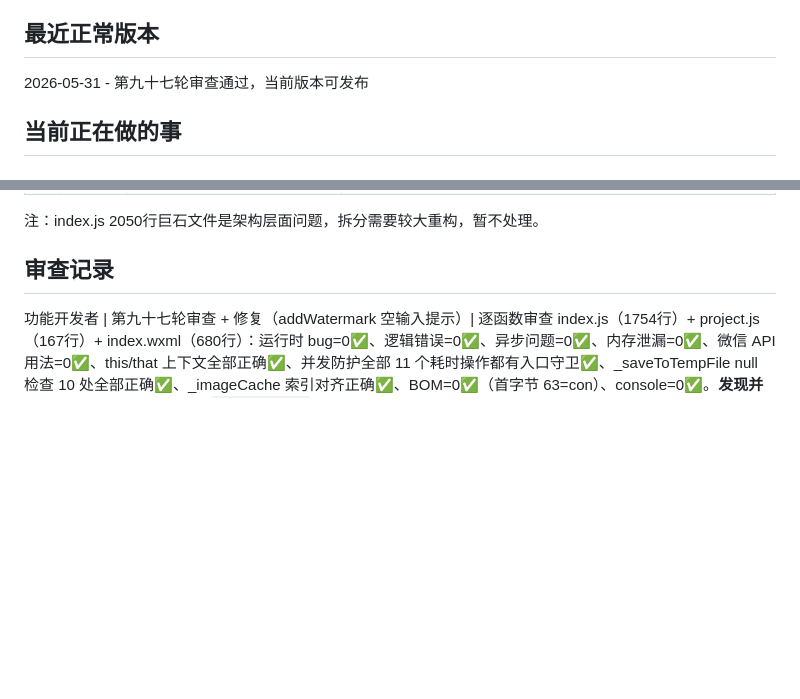
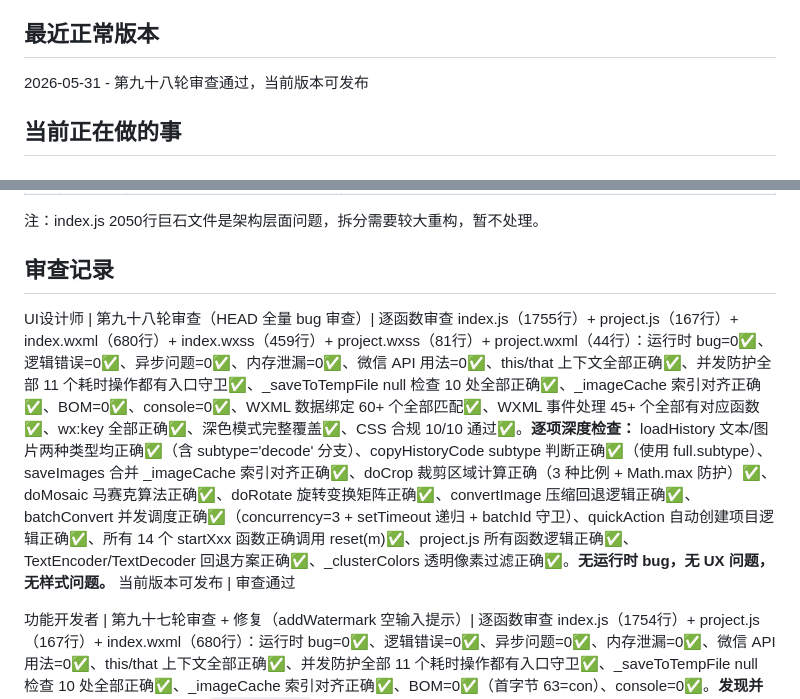
Before and after one commit to 1231234567812/woshirenji, a Markdown page: PROGRESS.md, 2 parts joined by grey strips. Rendered like a GitHub page; blank space fills up the shorter version.

Commit message:
docs: 第九十八轮审查记录 — 无 bug 审查通过

```diff
--- a/PROGRESS.md
+++ b/PROGRESS.md
@@ -9,7 +9,7 @@ UI 重设计全部完成，CLAUDE.md 合规性 10/10 通过
 代码重复优化完成（保存+分享），当前版本可发布
 
 ## 最近正常版本
-2026-05-31 - 第九十七轮审查通过，当前版本可发布
+2026-05-31 - 第九十八轮审查通过，当前版本可发布
 
 ## 当前正在做的事
 <!-- 空闲中 -->
@@ -450,6 +450,8 @@ UI 重设计全部完成，CLAUDE.md 合规性 10/10 通过
 ## 审查记录
 <!-- 每个 AI 提交前必须在这里记录审查结果 -->
 <!-- 格式：AI名 | 审查内容 | 发现的问题 | 修复情况 -->
+
+UI设计师 | 第九十八轮审查（HEAD 全量 bug 审查）| 逐函数审查 index.js（1755行）+ project.js（167行）+ index.wxml（680行）+ index.wxss（459行）+ project.wxss（81行）+ project.wxml（44行）：运行时 bug=0✅、逻辑错误=0✅、异步问题=0✅、内存泄漏=0✅、微信 API 用法=0✅、this/that 上下文全部正确✅、并发防护全部 11 个耗时操作都有入口守卫✅、_saveToTempFile null 检查 10 处全部正确✅、_imageCache 索引对齐正确✅、BOM=0✅、console=0✅、WXML 数据绑定 60+ 个全部匹配✅、WXML 事件处理 45+ 个全部有对应函数✅、wx:key 全部正确✅、深色模式完整覆盖✅、CSS 合规 10/10 通过✅。**逐项深度检查：** loadHistory 文本/图片两种类型均正确✅（含 subtype='decode' 分支）、copyHistoryCode subtype 判断正确✅（使用 full.subtype）、saveImages 合并 _imageCache 索引对齐正确✅、doCrop 裁剪区域计算正确（3 种比例 + Math.max 防护）✅、doMosaic 马赛克算法正确✅、doRotate 旋转变换矩阵正确✅、convertImage 压缩回退逻辑正确✅、batchConvert 并发调度正确✅（concurrency=3 + setTimeout 递归 + batchId 守卫）、quickAction 自动创建项目逻辑正确✅、所有 14 个 startXxx 函数正确调用 reset(m)✅、project.js 所有函数逻辑正确✅、TextEncoder/TextDecoder 回退方案正确✅、_clusterColors 透明像素过滤正确✅。**无运行时 bug，无 UX 问题，无样式问题。** 当前版本可发布 | 审查通过
 
 功能开发者 | 第九十七轮审查 + 修复（addWatermark 空输入提示）| 逐函数审查 index.js（1754行）+ project.js（167行）+ index.wxml（680行）：运行时 bug=0✅、逻辑错误=0✅、异步问题=0✅、内存泄漏=0✅、微信 API 用法=0✅、this/that 上下文全部正确✅、并发防护全部 11 个耗时操作都有入口守卫✅、_saveToTempFile null 检查 10 处全部正确✅、_imageCache 索引对齐正确✅、BOM=0✅（首字节 63=con）、console=0✅。**发现并修复 1 个 UX 不一致问题：** `addWatermark`（index.js:812）水印文字为空时静默返回，无 toast 提示，与 `convertText`/`decodeToText` 等函数行为不一致 → 拆分条件判断，空输入时显示 toast "请输入水印文字"。**逐项深度检查：** saveImages 合并 _imageCache 索引对齐正确✅、doCrop 裁剪区域计算正确✅、doMosaic 马赛克算法正确✅、doRotate 旋转变换矩阵正确✅、convertImage 压缩回退逻辑正确✅、batchConvert 并发调度正确✅、quickAction 自动创建项目逻辑正确✅、所有 14 个 startXxx 函数正确调用 reset(m)✅、project.js 所有函数逻辑正确✅、loadHistory 文本/图片两种类型均正确✅（含 subtype='decode' 分支）。**无运行时 bug。** 当前版本可发布 | 审查通过（已修复 1 个 UX 不一致问题）
 
```
